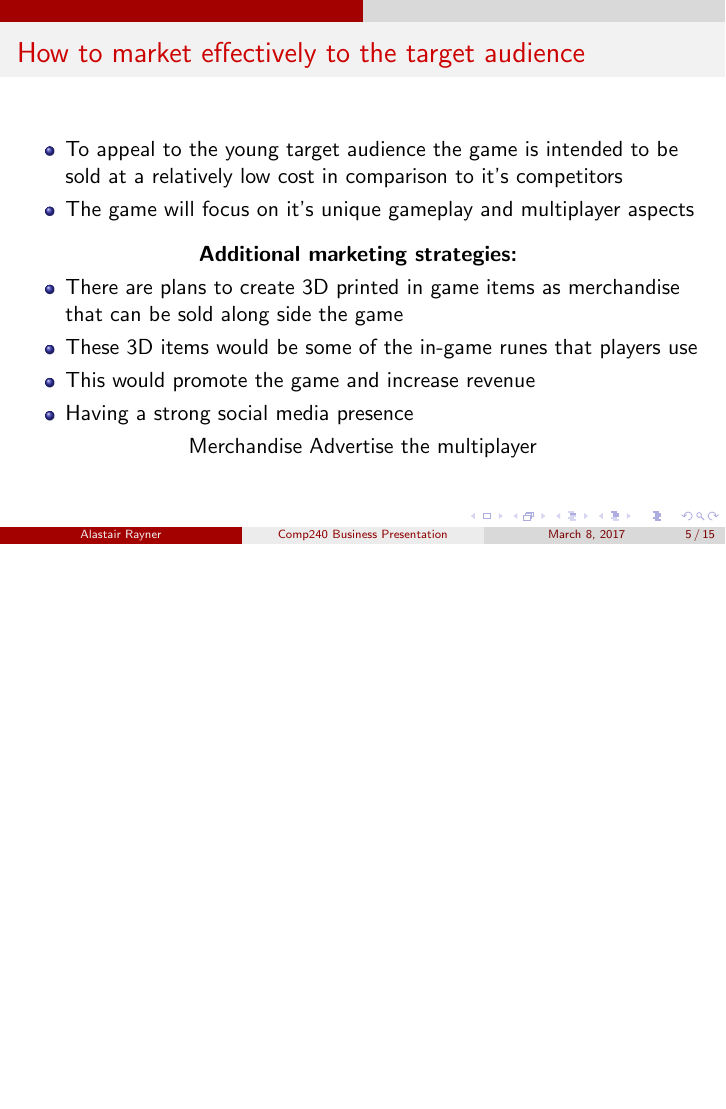
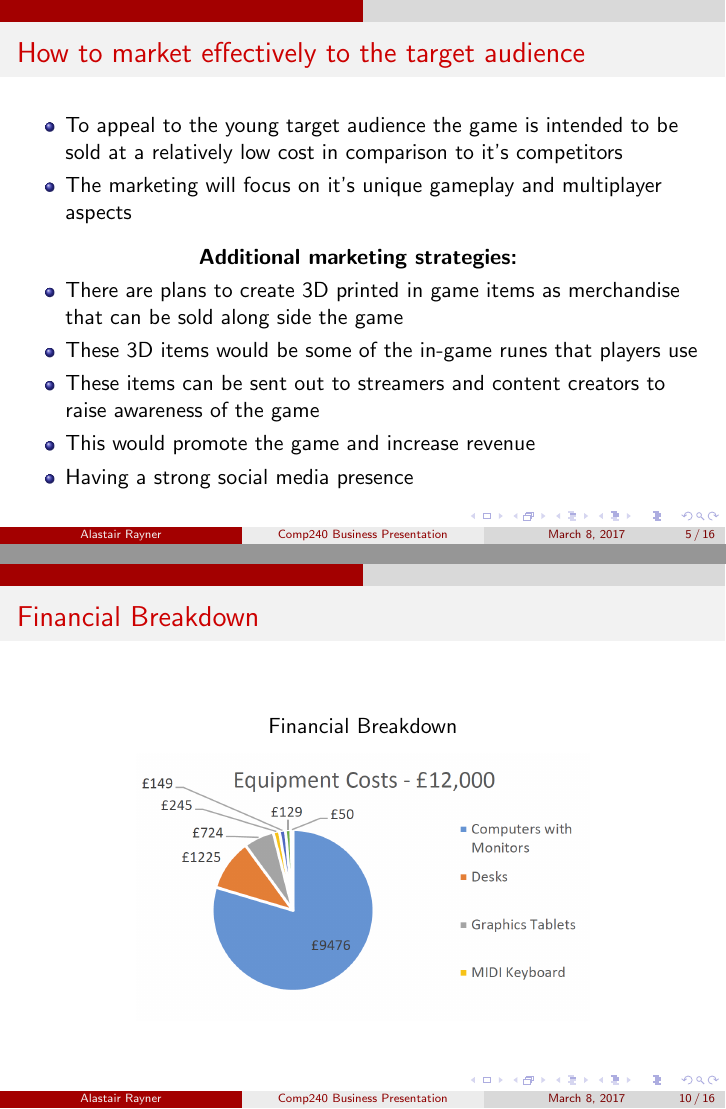
Before and after one commit to Alli1223/comp240-markets, LaTeX slides (Business Presentation/Comp230-Presentation.tex): page 24 of 55 before the commit and pages 25 and 43 of 57 after it, the two joined at a grey line, the shorter picture padded with empty space. Compiled offline with pdfLaTeX.

Commit message:
Firelock Financial Images

```diff
--- a/Business Presentation/Comp230-Presentation.tex
+++ b/Business Presentation/Comp230-Presentation.tex
@@ -55,20 +55,18 @@
 \begin{frame}{How to market effectively to the target audience}
 	\begin{itemize}
 	\item To appeal to the young target audience the game is intended to be sold at a relatively low cost in comparison to it's competitors \pause
-	\item The game will focus on it's unique gameplay and multiplayer aspects \pause
+	\item The marketing will focus on it's unique gameplay and multiplayer aspects \pause
 	\end{itemize}
 
 	\center{\textbf{Additional marketing strategies:}}
 	\begin{itemize}
 		\item There are plans to create 3D printed in game items as merchandise that can be sold along side the game \pause
 		\item These 3D items would be some of the in-game runes that players use \pause
+		\item These items can be sent out to streamers and content creators to raise awareness of the game \pause
 		\item This would promote the game and increase revenue \pause
 		\item Having a strong social media presence \pause
 	\end{itemize}
 
-
-	Merchandise
-	Advertise the multiplayer
 
 \end{frame}
 
@@ -129,6 +127,12 @@
 \begin{frame}{Marketing Strategies}
 
 	Steam will be the primary distributor
+\end{frame}
+
+\begin{frame}{Financial Breakdown}
+\center{Financial Breakdown}
+	\par
+	\center{\includegraphics[width=8cm]{Finances}}
 \end{frame}
 
 
```
Also changed, not shown: Business Presentation/Comp230-Presentation.pdf, Business Presentation/Images/Breakeven.PNG (added), Business Presentation/Images/Finances.PNG (added).
